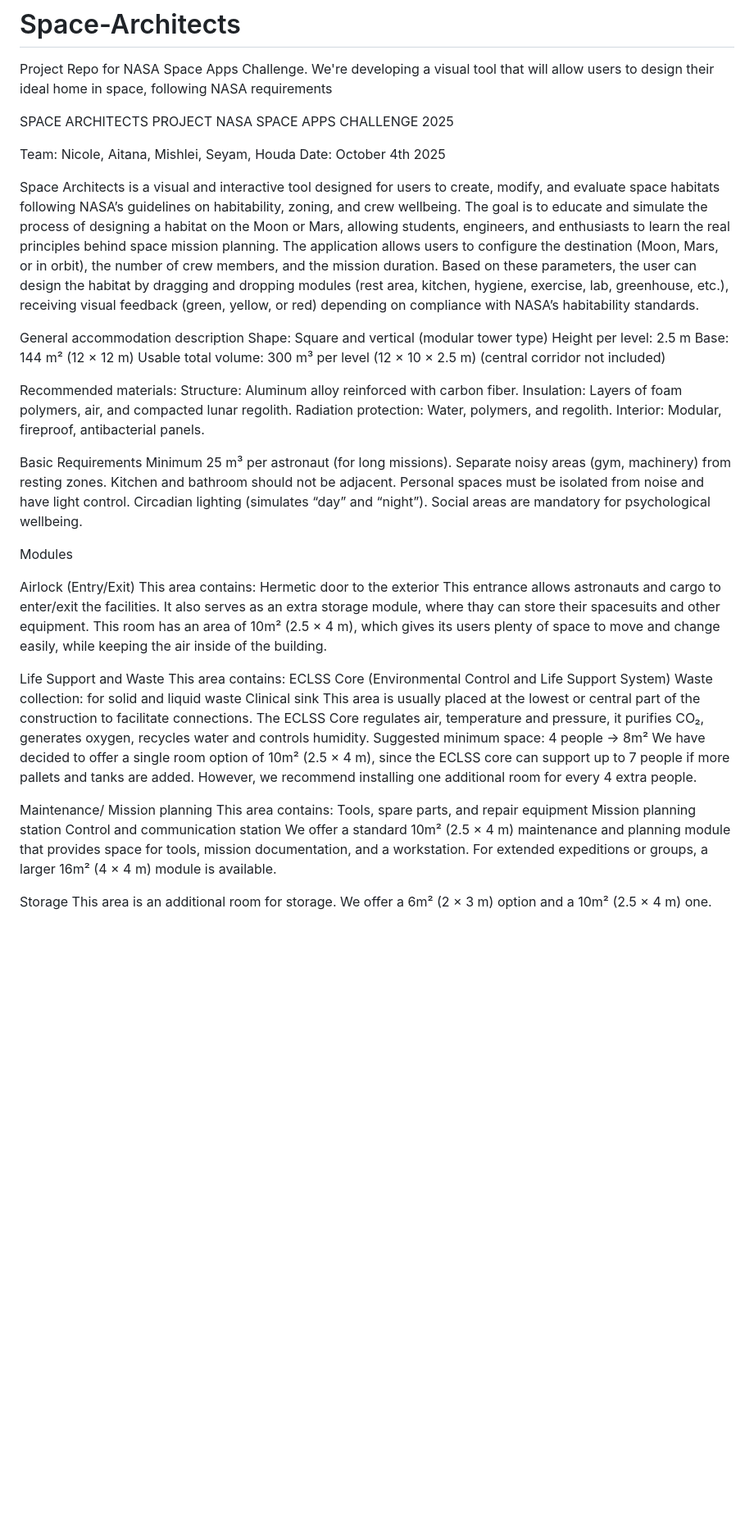
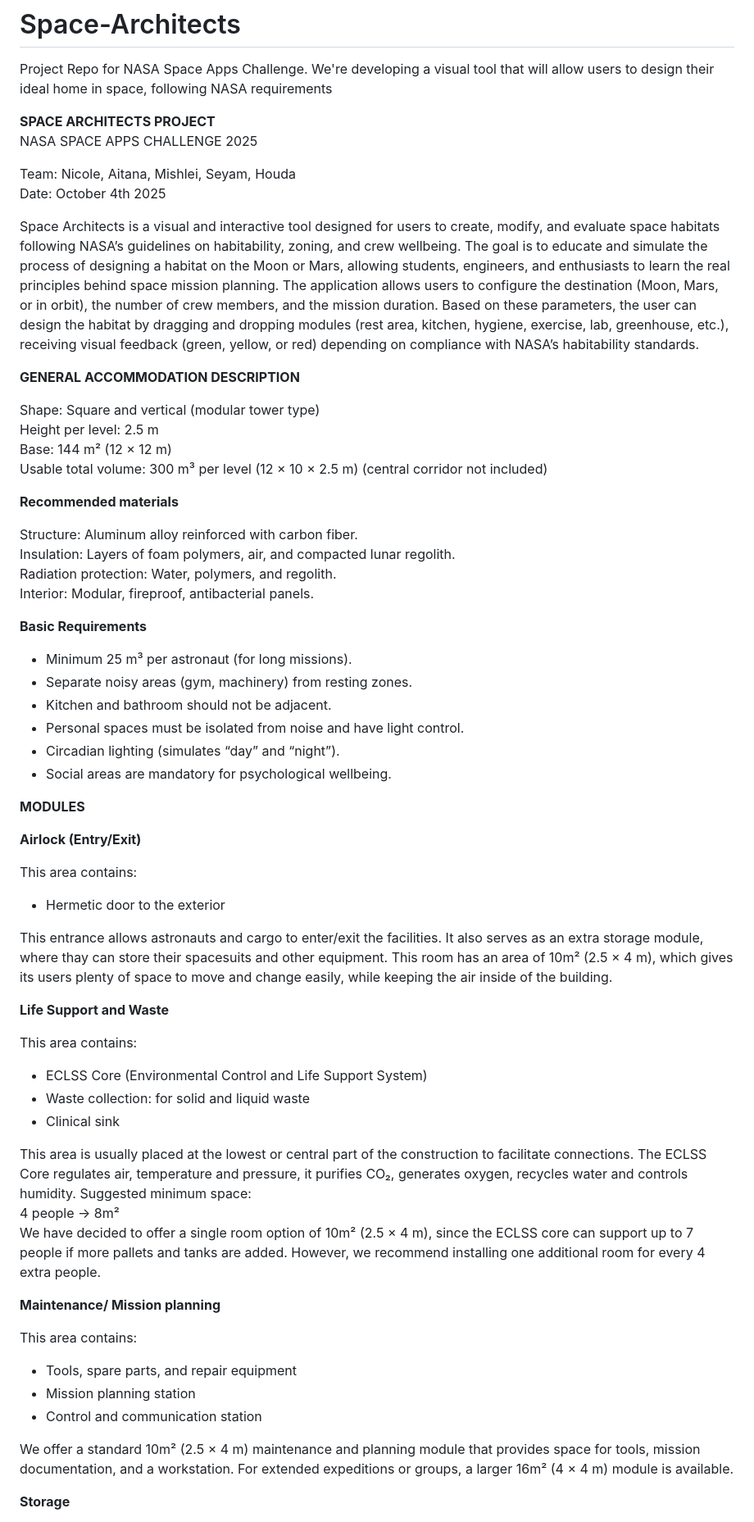
Before and after one commit to Miegu/Space-Architects, a Markdown page: README.md, the part around the change printed below. Shown: that part at 82% size. Drawn GitHub-style; blank space fills up the shorter version.

Commit message:
README.md
format

```diff
--- a/README.md
+++ b/README.md
@@ -1,7 +1,7 @@
 # Space-Architects
 Project Repo for NASA Space Apps Challenge. We're developing a visual tool that will allow users to design their ideal home in space, following NASA requirements
 
-SPACE ARCHITECTS PROJECT
+**SPACE ARCHITECTS PROJECT**
 NASA SPACE APPS CHALLENGE 2025
 
 Team: Nicole, Aitana, Mishlei, Seyam, Houda
@@ -11,49 +11,60 @@ Space Architects is a visual and interactive tool designed for users to create,
 The goal is to educate and simulate the process of designing a habitat on the Moon or Mars, allowing students, engineers, and enthusiasts to learn the real principles behind space mission planning.
 The application allows users to configure the destination (Moon, Mars, or in orbit), the number of crew members, and the mission duration. Based on these parameters, the user can design the habitat by dragging and dropping modules (rest area, kitchen, hygiene, exercise, lab, greenhouse, etc.), receiving visual feedback (green, yellow, or red) depending on compliance with NASA’s habitability standards.
 
-General accommodation description
+**GENERAL ACCOMMODATION DESCRIPTION**
+
 Shape: Square and vertical (modular tower type)
 Height per level: 2.5 m
 Base: 144 m² (12 × 12 m)
 Usable total volume: 300 m³ per level (12 × 10 × 2.5 m) (central corridor not included)
 
-Recommended materials:
+**Recommended materials**
+
 Structure: Aluminum alloy reinforced with carbon fiber.
 Insulation: Layers of foam polymers, air, and compacted lunar regolith.
 Radiation protection: Water, polymers, and regolith.
 Interior: Modular, fireproof, antibacterial panels.
 
-Basic Requirements
-Minimum 25 m³ per astronaut (for long missions).
-Separate noisy areas (gym, machinery) from resting zones.
-Kitchen and bathroom should not be adjacent.
-Personal spaces must be isolated from noise and have light control.
-Circadian lighting (simulates “day” and “night”).
-Social areas are mandatory for psychological wellbeing.
+**Basic Requirements**
 
-Modules
+- Minimum 25 m³ per astronaut (for long missions).
+- Separate noisy areas (gym, machinery) from resting zones.
+- Kitchen and bathroom should not be adjacent.
+- Personal spaces must be isolated from noise and have light control.
+- Circadian lighting (simulates “day” and “night”).
+- Social areas are mandatory for psychological wellbeing.
 
-Airlock (Entry/Exit)
+**MODULES**
+
+**Airlock (Entry/Exit)**
+
 This area contains:
-Hermetic door to the exterior
+- Hermetic door to the exterior
+
 This entrance allows astronauts and cargo to enter/exit the facilities. It also serves as an extra storage module, where thay can store their spacesuits and other equipment. This room has an area of 10m² (2.5 × 4 m), which gives its users plenty of space to move and change easily, while keeping the air inside of the building.
 
-Life Support and Waste
+**Life Support and Waste**
+
 This area contains:
-ECLSS Core (Environmental Control and Life Support System)
-Waste collection: for solid and liquid waste
-Clinical sink
+- ECLSS Core (Environmental Control and Life Support System)
+- Waste collection: for solid and liquid waste
+- Clinical sink
+
 This area is usually placed at the lowest or central part of the construction to facilitate connections. The ECLSS Core regulates air, temperature and pressure, it purifies CO₂, generates oxygen, recycles water and controls humidity.
-Suggested minimum space: 	4 people → 8m²
+Suggested minimum space:
+4 people → 8m²
 We have decided to offer a single room option of 10m² (2.5 × 4 m), since the ECLSS core can support up to 7 people if more pallets and tanks are added. However, we recommend installing one additional room for every 4 extra people.
 
-Maintenance/ Mission planning
+**Maintenance/ Mission planning**
+
 This area contains:
-Tools, spare parts, and repair equipment
-Mission planning station
-Control and communication station
+- Tools, spare parts, and repair equipment
+- Mission planning station
+- Control and communication station
+
 We offer a standard 10m² (2.5 × 4 m) maintenance and planning module that provides space for tools, mission documentation, and a workstation. For extended expeditions or groups, a larger 16m² (4 × 4 m) module is available.
 
-Storage
+**Storage**
+
 This area is an additional room for storage. We offer a 6m² (2 × 3 m) option and a 10m² (2.5 × 4 m) one.
 
```
Also changed, not shown: other parts of README.md (+52 -34 lines).
